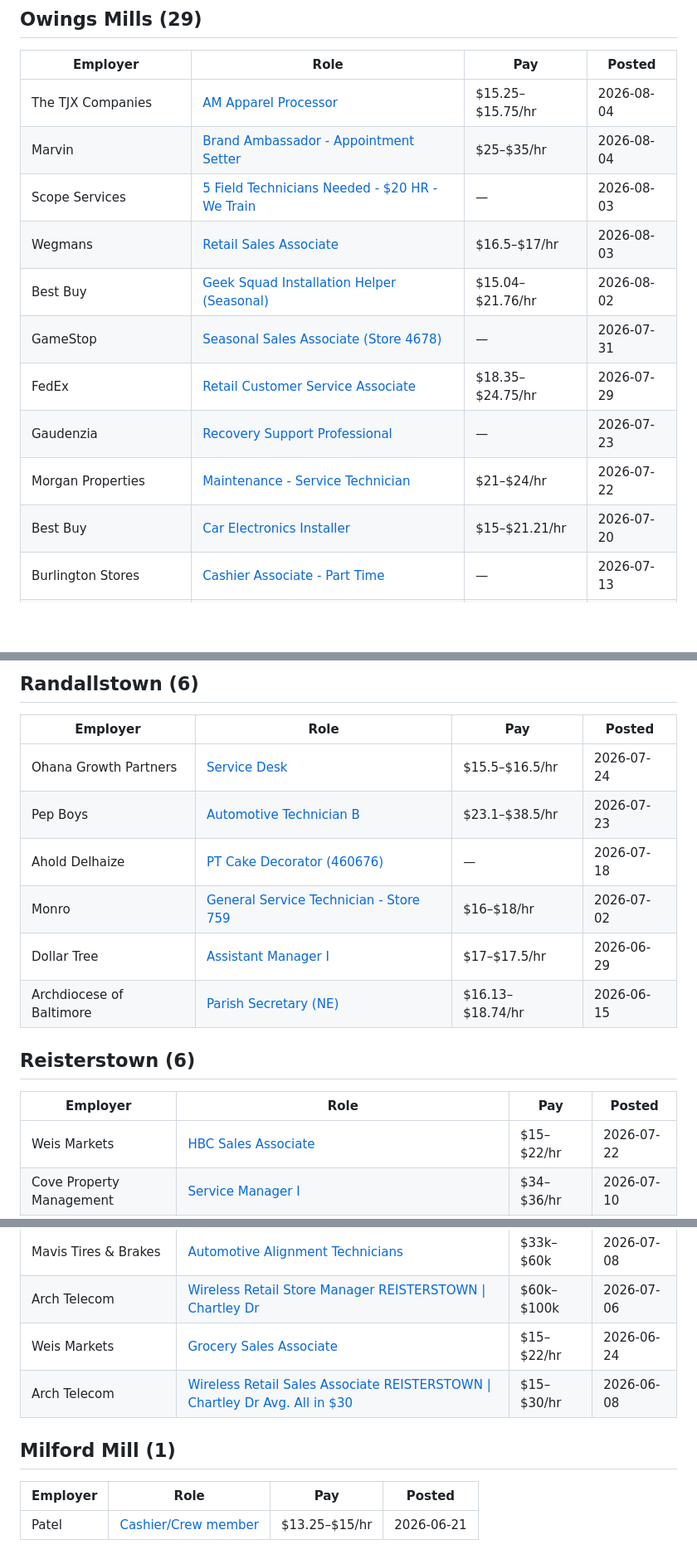
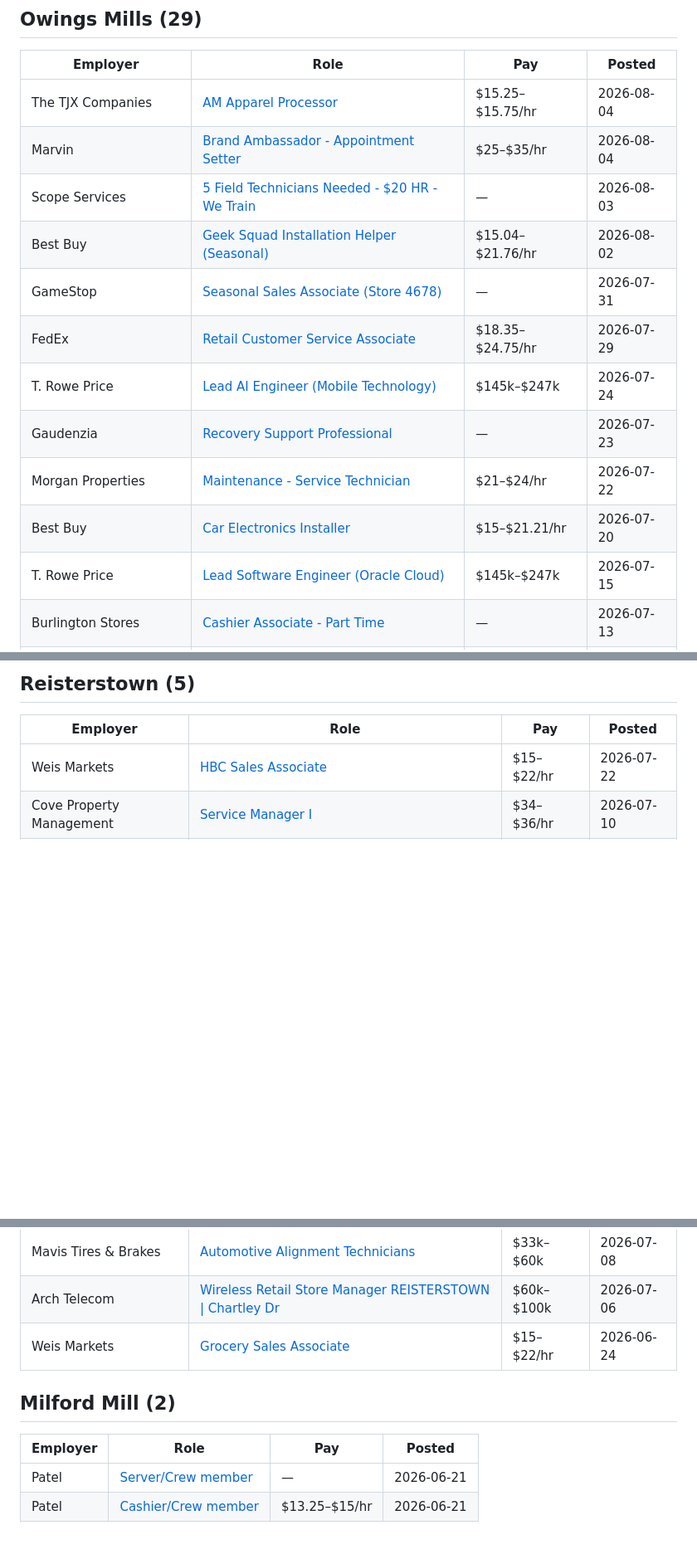
Before and after one commit to Themandme/test, a Markdown page: career-ops/owings-mills-latest.md, 3 parts joined by grey strips. Shown at 83% size. Drawn GitHub-style; blank space fills up the shorter version.

```diff
--- a/career-ops/owings-mills-latest.md
+++ b/career-ops/owings-mills-latest.md
@@ -11,13 +11,14 @@ Any job that is realistically gettable as stopgap work. Senior-level and clinica
 | The TJX Companies | [AM Apparel Processor](https://hiringcafe.com/job/am-apparel-processor-the-tjx-companies-owings-mills-maryland-vdntdbioetqytkqe) | $15.25–$15.75/hr | 2026-08-04 |
 | Marvin | [Brand Ambassador - Appointment Setter](https://hiringcafe.com/job/brand-ambassador-appointment-setter-marvin-owings-mills-maryland-gk167xrwnhfy9fje) | $25–$35/hr | 2026-08-04 |
 | Scope Services | [5 Field Technicians Needed - $20 HR - We Train](https://hiringcafe.com/job/5-field-technicians-needed-20-hr-we-train-scope-services-owings-mills-gzr4gyjyqf3pex19) | — | 2026-08-03 |
-| Wegmans | [Retail Sales Associate](https://hiringcafe.com/job/retail-sales-associate-wegmans-owings-mills-maryland-dv0hc2iw6p3lv18i) | $16.5–$17/hr | 2026-08-03 |
 | Best Buy | [Geek Squad Installation Helper (Seasonal)](https://hiringcafe.com/job/geek-squad-installation-helper-seasonal-best-buy-owings-mills-maryland-erivamiyqknl5fh8) | $15.04–$21.76/hr | 2026-08-02 |
 | GameStop | [Seasonal Sales Associate (Store 4678)](https://hiringcafe.com/job/seasonal-sales-associate-store-4678-gamestop-owings-mills-maryland-810057jbfgalsbjs) | — | 2026-07-31 |
 | FedEx | [Retail Customer Service Associate](https://hiringcafe.com/job/retail-customer-service-associate-fedex-owings-mills-maryland-a13ocnj9kqb5s1d6) | $18.35–$24.75/hr | 2026-07-29 |
+| T. Rowe Price | [Lead AI Engineer (Mobile Technology)](https://hiringcafe.com/job/lead-ai-engineer-mobile-technology-t-rowe-price-owings-mills-maryland-scmq9c2vj07ys3j6) | $145k–$247k | 2026-07-24 |
 | Gaudenzia | [Recovery Support Professional](https://hiringcafe.com/job/recovery-support-professional-gaudenzia-owings-mills-maryland-2n28kjpnfehmlih3) | — | 2026-07-23 |
 | Morgan Properties | [Maintenance - Service Technician](https://hiringcafe.com/job/maintenance-service-technician-morgan-properties-owings-mills-maryland-of7krkp75q25jxiu) | $21–$24/hr | 2026-07-22 |
 | Best Buy | [Car Electronics Installer](https://hiringcafe.com/job/car-electronics-installer-best-buy-owings-mills-maryland-j7dqn1uk2147mxyx) | $15–$21.21/hr | 2026-07-20 |
+| T. Rowe Price | [Lead Software Engineer (Oracle Cloud)](https://hiringcafe.com/job/lead-software-engineer-oracle-cloud-t-rowe-price-owings-mills-maryland-ynoug2yxn7zsiz7u) | $145k–$247k | 2026-07-15 |
 | Burlington Stores | [Cashier Associate - Part Time](https://hiringcafe.com/job/cashier-associate-part-time-burlington-stores-owings-mills-maryland-kwe1s2pqb63r6i38) | — | 2026-07-13 |
 | Burlington Stores | [Retail Sales Associate - Part Time](https://hiringcafe.com/job/retail-sales-associate-part-time-burlington-stores-owings-mills-i1hetihs68aadq05) | — | 2026-07-13 |
 | PetSmart | [Retail Customer Service Lead](https://hiringcafe.com/job/retail-customer-service-lead-petsmart-owings-mills-maryland-mrgdnbi28yaut5k5) | — | 2026-07-13 |
@@ -69,16 +76,5 @@ Any job that is realistically gettable as stopgap work. Senior-level and clinica
 
-## Randallstown (6)
-
-| Employer | Role | Pay | Posted |
-|---|---|---|---|
-| Ohana Growth Partners | [Service Desk](https://hiringcafe.com/job/service-desk-ohana-growth-partners-randallstown-maryland-knqcft0j79ttw21x) | $15.5–$16.5/hr | 2026-07-24 |
-| Pep Boys | [Automotive Technician B](https://hiringcafe.com/job/automotive-technician-b-pep-boys-randallstown-maryland-k3qr4pe5t3stas8n) | $23.1–$38.5/hr | 2026-07-23 |
-| Ahold Delhaize | [PT Cake Decorator (460676)](https://hiringcafe.com/job/pt-cake-decorator-460676-ahold-delhaize-randallstown-maryland-628uphjlx8jg3hxa) | — | 2026-07-18 |
-| Monro | [General Service Technician - Store 759](https://hiringcafe.com/job/general-service-technician-store-759-monro-randallstown-maryland-nyn9wf54iggp7n0v) | $16–$18/hr | 2026-07-02 |
-| Dollar Tree | [Assistant Manager I](https://hiringcafe.com/job/assistant-manager-i-dollar-tree-randallstown-maryland-r173qgf60bz2302s) | $17–$17.5/hr | 2026-06-29 |
-| Archdiocese of Baltimore | [Parish Secretary (NE)](https://hiringcafe.com/job/parish-secretary-ne-archdiocese-of-baltimore-randallstown-maryland-z5iee0lo2mf62yom) | $16.13–$18.74/hr | 2026-06-15 |
-
-## Reisterstown (6)
+## Reisterstown (5)
 
 | Employer | Role | Pay | Posted |
 |---|---|---|---|
@@ -87,10 +83,10 @@ Any job that is realistically gettable as stopgap work. Senior-level and clinica
 | Mavis Tires & Brakes | [Automotive Alignment Technicians](https://hiringcafe.com/job/automotive-alignment-technicians-mavis-tires-and-brakes-reisterstown-elff3j168rkl7k7k) | $33k–$60k | 2026-07-08 |
 | Arch Telecom | [Wireless Retail Store Manager REISTERSTOWN \| Chartley Dr](https://hiringcafe.com/job/wireless-retail-store-manager-reisterstown-chartley-dr-arch-telecom-wfqhi04swxz2q0lx) | $60k–$100k | 2026-07-06 |
 | Weis Markets | [Grocery Sales Associate](https://hiringcafe.com/job/grocery-sales-associate-weis-markets-reisterstown-maryland-6qop989lvsyvex3m) | $15–$22/hr | 2026-06-24 |
-| Arch Telecom | [Wireless Retail Sales Associate REISTERSTOWN \| Chartley Dr Avg. All in $30](https://hiringcafe.com/job/wireless-retail-sales-associate-reisterstown-chartley-dr-avg-all-in-e44zoigq18mys12w) | $15–$30/hr | 2026-06-08 |
 
-## Milford Mill (1)
+## Milford Mill (2)
 
 | Employer | Role | Pay | Posted |
 |---|---|---|---|
+| Patel | [Server/Crew member](https://hiringcafe.com/job/server-crew-member-patel-milford-mill-maryland-do9o8fnfdzhp9a0z) | — | 2026-06-21 |
 | Patel | [Cashier/Crew member](https://hiringcafe.com/job/cashier-crew-member-patel-milford-mill-maryland-gt6eouogq1rivzuz) | $13.25–$15/hr | 2026-06-21 |
```
Also changed, not shown: other parts of career-ops/owings-mills-latest.md (+16 -10 lines).
